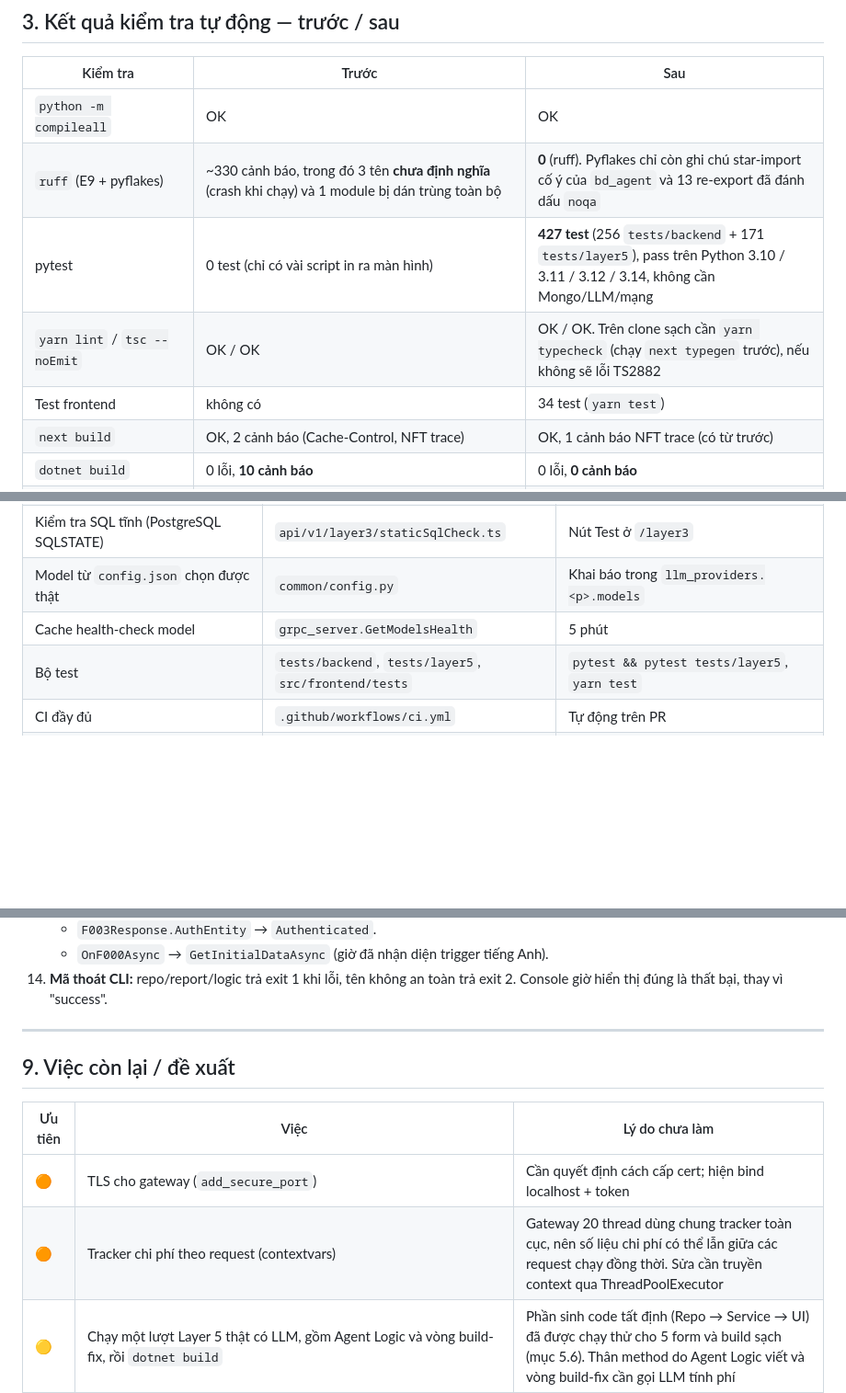
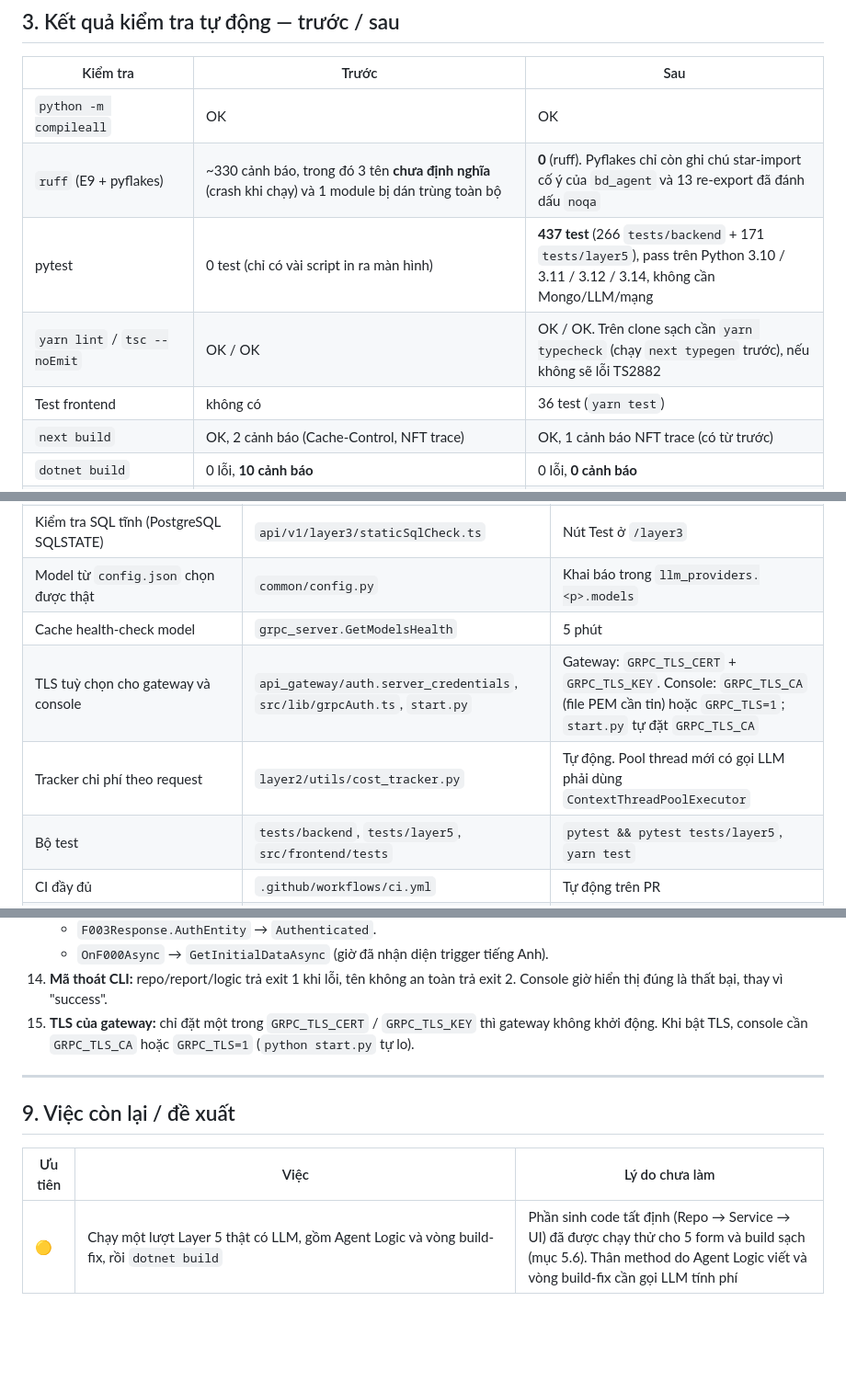
Before and after one commit to baoluong2900/vba-to-wpf-migration, a Markdown page: docs/REVIEW_REPORT.md, 3 parts joined by grey strips. Shown at 92% size. Drawn GitHub-style; blank space fills up the shorter version.

```diff
--- a/docs/REVIEW_REPORT.md
+++ b/docs/REVIEW_REPORT.md
@@ -62,9 +62,9 @@
 | --- | --- | --- |
 | `python -m compileall` | OK | OK |
 | `ruff` (E9 + pyflakes) | ~330 cảnh báo, trong đó 3 tên **chưa định nghĩa** (crash khi chạy) và 1 module bị dán trùng toàn bộ | **0** (ruff). Pyflakes chỉ còn ghi chú star-import cố ý của `bd_agent` và 13 re-export đã đánh dấu `noqa` |
-| pytest | 0 test (chỉ có vài script in ra màn hình) | **427 test** (256 `tests/backend` + 171 `tests/layer5`), pass trên Python 3.10 / 3.11 / 3.12 / 3.14, không cần Mongo/LLM/mạng |
+| pytest | 0 test (chỉ có vài script in ra màn hình) | **437 test** (266 `tests/backend` + 171 `tests/layer5`), pass trên Python 3.10 / 3.11 / 3.12 / 3.14, không cần Mongo/LLM/mạng |
 | `yarn lint` / `tsc --noEmit` | OK / OK | OK / OK. Trên clone sạch cần `yarn typecheck` (chạy `next typegen` trước), nếu không sẽ lỗi TS2882 |
-| Test frontend | không có | 34 test (`yarn test`) |
+| Test frontend | không có | 36 test (`yarn test`) |
 | `next build` | OK, 2 cảnh báo (Cache-Control, NFT trace) | OK, 1 cảnh báo NFT trace (có từ trước) |
 | `dotnet build` | 0 lỗi, **10 cảnh báo** | 0 lỗi, **0 cảnh báo** |
 | Layer 5 sinh code cho 5 form rồi `dotnet build` (không LLM, mục 5.6) | chưa kiểm | 5/5 form sinh thành công; build **0 lỗi, 0 cảnh báo** |
@@ -286,6 +291,8 @@ Sửa 21 mục:
 | Kiểm tra SQL tĩnh (PostgreSQL SQLSTATE) | `api/v1/layer3/staticSqlCheck.ts` | Nút Test ở `/layer3` |
 | Model từ `config.json` chọn được thật | `common/config.py` | Khai báo trong `llm_providers.<p>.models` |
 | Cache health-check model | `grpc_server.GetModelsHealth` | 5 phút |
+| TLS tuỳ chọn cho gateway và console | `api_gateway/auth.server_credentials`, `src/lib/grpcAuth.ts`, `start.py` | Gateway: `GRPC_TLS_CERT` + `GRPC_TLS_KEY`. Console: `GRPC_TLS_CA` (file PEM cần tin) hoặc `GRPC_TLS=1`; `start.py` tự đặt `GRPC_TLS_CA` |
+| Tracker chi phí theo request | `layer2/utils/cost_tracker.py` | Tự động. Pool thread mới có gọi LLM phải dùng `ContextThreadPoolExecutor` |
 | Bộ test | `tests/backend`, `tests/layer5`, `src/frontend/tests` | `pytest && pytest tests/layer5`, `yarn test` |
 | CI đầy đủ | `.github/workflows/ci.yml` | Tự động trên PR |
 | API token-stats Layer 5 | `GET /api/v1/layer5/token-stats` | Trang `/layer5` |
@@ -353,6 +362,8 @@ Sửa 21 mục:
     - `OnF000Async` → `GetInitialDataAsync` (giờ đã nhận diện trigger tiếng Anh).
 14. **Mã thoát CLI:** repo/report/logic trả exit 1 khi lỗi, tên không an toàn trả exit 2. Console
     giờ hiển thị đúng là thất bại, thay vì "success".
+15. **TLS của gateway:** chỉ đặt một trong `GRPC_TLS_CERT` / `GRPC_TLS_KEY` thì gateway không khởi
+    động. Khi bật TLS, console cần `GRPC_TLS_CA` hoặc `GRPC_TLS=1` (`python start.py` tự lo).
 
 ---
 
@@ -360,8 +371,6 @@ Sửa 21 mục:
 
 | Ưu tiên | Việc | Lý do chưa làm |
 | --- | --- | --- |
-| 🟠 | TLS cho gateway (`add_secure_port`) | Cần quyết định cách cấp cert; hiện bind localhost + token |
-| 🟠 | Tracker chi phí theo request (contextvars) | Gateway 20 thread dùng chung tracker toàn cục, nên số liệu chi phí có thể lẫn giữa các request chạy đồng thời. Sửa cần truyền context qua ThreadPoolExecutor |
 | 🟡 | Chạy một lượt Layer 5 thật có LLM, gồm Agent Logic và vòng build-fix, rồi `dotnet build` | Phần sinh code tất định (Repo → Service → UI) đã được chạy thử cho 5 form và build sạch (mục 5.6). Thân method do Agent Logic viết và vòng build-fix cần gọi LLM tính phí |
 | 🟡 | Health service chuẩn `grpc.health.v1` + `start.py` chờ backend sẵn sàng | Thêm dependency `grpcio-health-checking` |
 | 🟡 | Ô chọn `source_path` ở `/layer1` chưa có tác dụng | Nối vào parser sẽ cho trình duyệt đọc thư mục tuỳ ý; cần quyết định chính sách (allow-list thư mục) |
```
Also changed, not shown: other parts of docs/REVIEW_REPORT.md (+13 -6 lines), CHANGELOG.md (+6 -0 lines).
